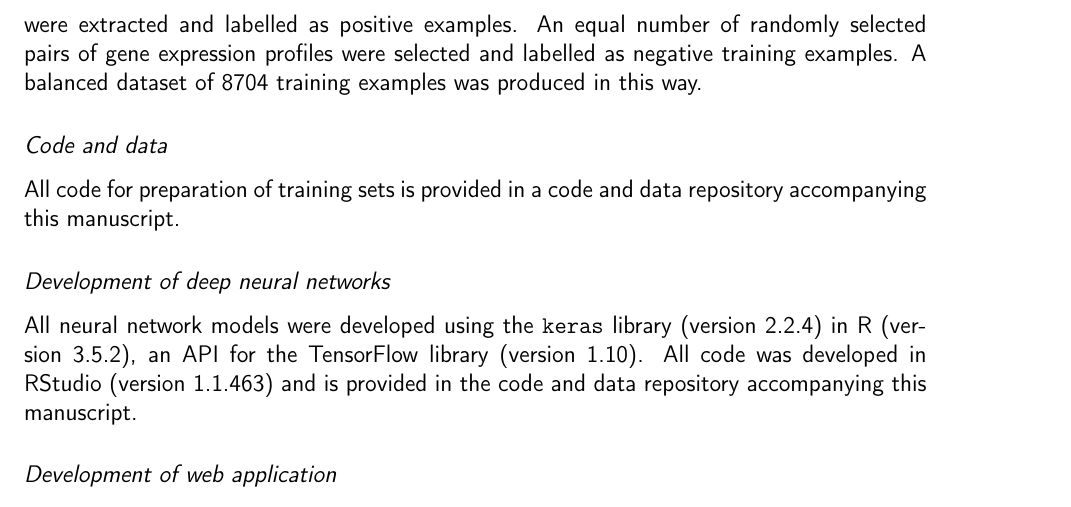
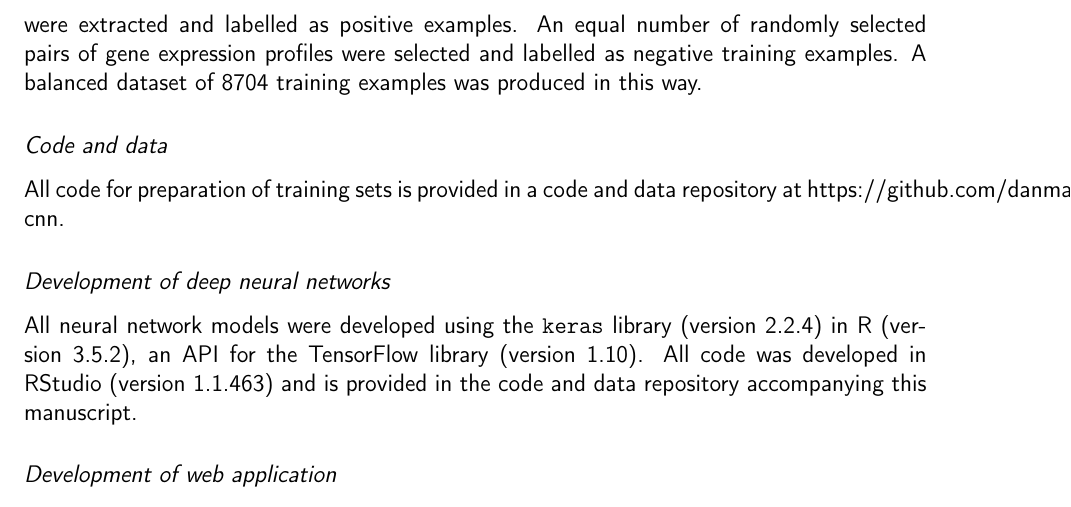
Before and after one commit to danmaclean/tf_cnn, a LaTeX paper (ms/ms.tex): part of page 3 of 10, cut so that both start at the same text. Compiled offline with pdfLaTeX.

Commit message:
add repo

```diff
--- a/ms/ms.tex
+++ b/ms/ms.tex
@@ -191,7 +191,7 @@ The \texttt{AtRegNet} database was downloaded from Agris Knowledgebase, specific
 \hypertarget{code-and-data}{%
 \subsection{Code and data}\label{code-and-data}}
 
-All code for preparation of training sets is provided in a code and data repository accompanying this manuscript.
+All code for preparation of training sets is provided in a code and data repository at \href{}{https://github.com/danmaclean/tf\_cnn}.
 
 \hypertarget{development-of-deep-neural-networks}{%
 \subsection{Development of deep neural networks}\label{development-of-deep-neural-networks}}
```
Also changed, not shown: ms/ms.pdf, 1 other file.
